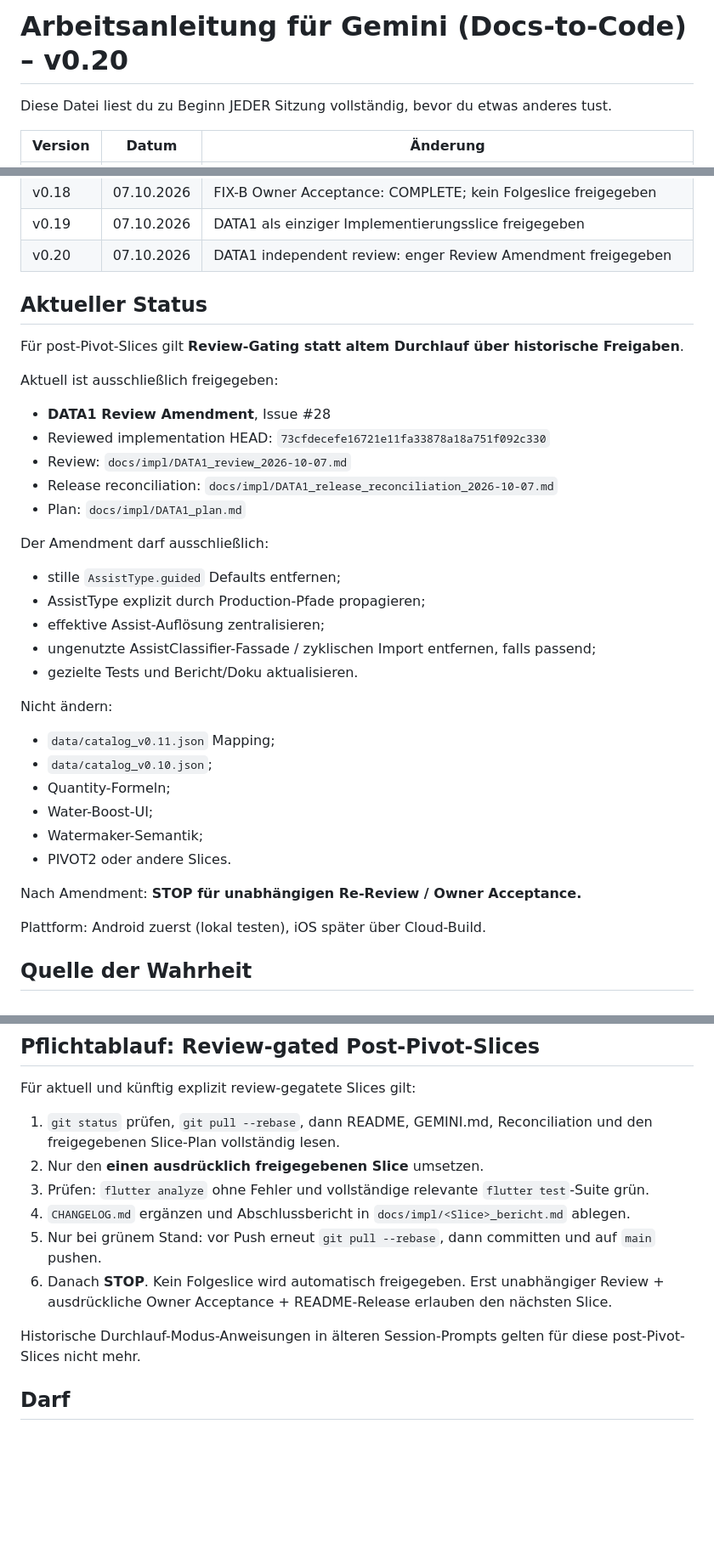
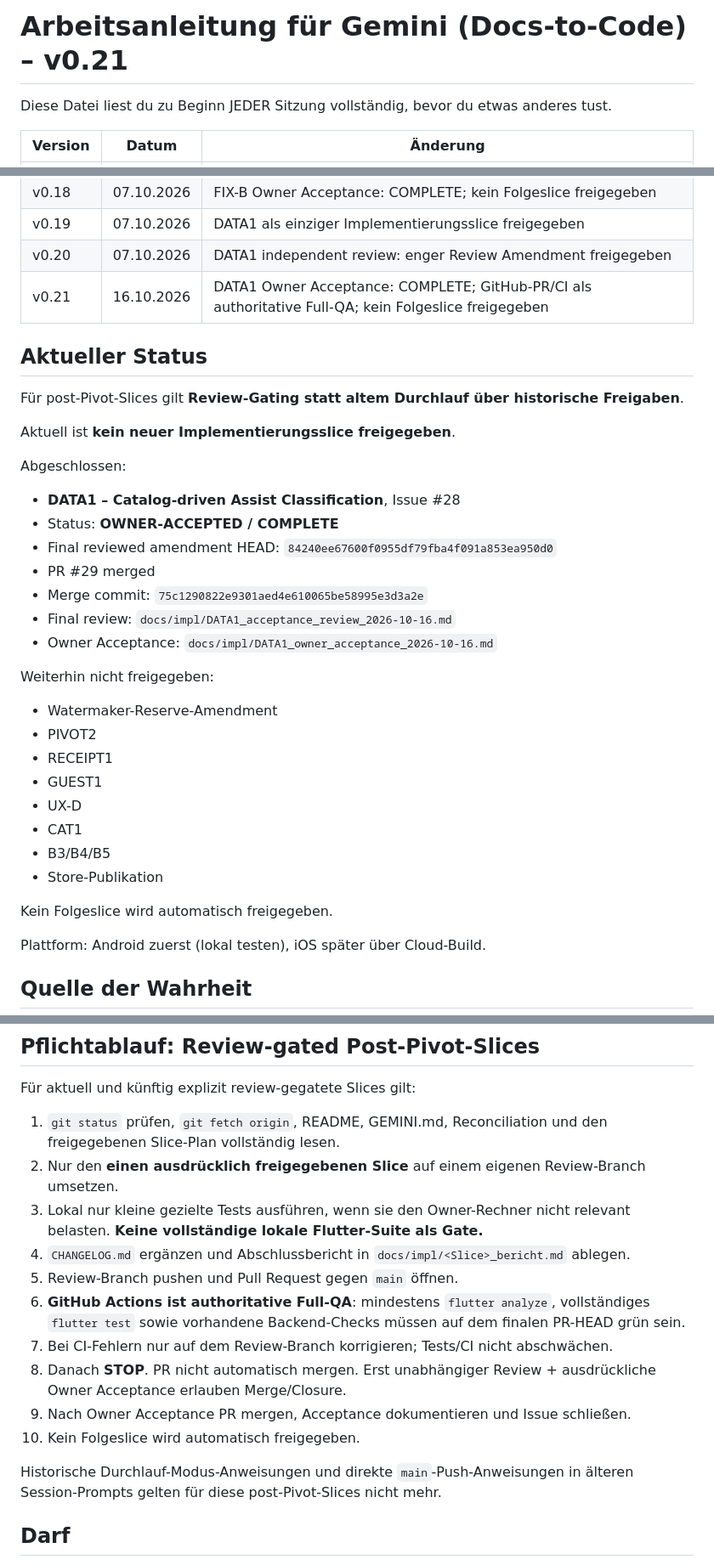
Before and after one commit to StradaDelSole/proviantplaner, a Markdown page: GEMINI.md, 3 parts joined by grey strips. Shown at 85% size. Drawn GitHub-style; blank space fills up the shorter version.

Commit message:
docs: close DATA1 gate and adopt GitHub CI workflow

```diff
--- a/GEMINI.md
+++ b/GEMINI.md
@@ -1,4 +1,4 @@
-# Arbeitsanleitung für Gemini (Docs-to-Code) – v0.20
+# Arbeitsanleitung für Gemini (Docs-to-Code) – v0.21
 
 Diese Datei liest du zu Beginn JEDER Sitzung vollständig, bevor du etwas anderes tust.
 
@@ -24,34 +24,34 @@ Diese Datei liest du zu Beginn JEDER Sitzung vollständig, bevor du etwas andere
 | v0.18 | 07.10.2026 | FIX-B Owner Acceptance: COMPLETE; kein Folgeslice freigegeben |
 | v0.19 | 07.10.2026 | DATA1 als einziger Implementierungsslice freigegeben |
 | v0.20 | 07.10.2026 | DATA1 independent review: enger Review Amendment freigegeben |
+| v0.21 | 16.10.2026 | DATA1 Owner Acceptance: COMPLETE; GitHub-PR/CI als authoritative Full-QA; kein Folgeslice freigegeben |
 
 ## Aktueller Status
 
 Für post-Pivot-Slices gilt **Review-Gating statt altem Durchlauf über historische Freigaben**.
 
-Aktuell ist ausschließlich freigegeben:
-- **DATA1 Review Amendment**, Issue #28
-- Reviewed implementation HEAD: `73cfdecefe16721e11fa33878a18a751f092c330`
-- Review: `docs/impl/DATA1_review_2026-10-07.md`
-- Release reconciliation: `docs/impl/DATA1_release_reconciliation_2026-10-07.md`
-- Plan: `docs/impl/DATA1_plan.md`
+Aktuell ist **kein neuer Implementierungsslice freigegeben**.
 
-Der Amendment darf ausschließlich:
-- stille `AssistType.guided` Defaults entfernen;
-- AssistType explizit durch Production-Pfade propagieren;
-- effektive Assist-Auflösung zentralisieren;
-- ungenutzte AssistClassifier-Fassade / zyklischen Import entfernen, falls passend;
-- gezielte Tests und Bericht/Doku aktualisieren.
+Abgeschlossen:
+- **DATA1 – Catalog-driven Assist Classification**, Issue #28
+- Status: **OWNER-ACCEPTED / COMPLETE**
+- Final reviewed amendment HEAD: `84240ee67600f0955df79fba4f091a853ea950d0`
+- PR #29 merged
+- Merge commit: `75c1290822e9301aed4e610065be58995e3d3a2e`
+- Final review: `docs/impl/DATA1_acceptance_review_2026-10-16.md`
+- Owner Acceptance: `docs/impl/DATA1_owner_acceptance_2026-10-16.md`
 
-Nicht ändern:
-- `data/catalog_v0.11.json` Mapping;
-- `data/catalog_v0.10.json`;
-- Quantity-Formeln;
-- Water-Boost-UI;
-- Watermaker-Semantik;
-- PIVOT2 oder andere Slices.
+Weiterhin nicht freigegeben:
+- Watermaker-Reserve-Amendment
+- PIVOT2
+- RECEIPT1
+- GUEST1
+- UX-D
+- CAT1
+- B3/B4/B5
+- Store-Publikation
 
-Nach Amendment: **STOP für unabhängigen Re-Review / Owner Acceptance.**
+Kein Folgeslice wird automatisch freigegeben.
 
 Plattform: Android zuerst (lokal testen), iOS später über Cloud-Build.
 
@@ -89,14 +89,18 @@ Code und Dokumente widersprechen sich? Zuerst gegen diese Hierarchie reconciliie
 
 Für aktuell und künftig explizit review-gegatete Slices gilt:
 
-1. `git status` prüfen, `git pull --rebase`, dann README, GEMINI.md, Reconciliation und den freigegebenen Slice-Plan vollständig lesen.
-2. Nur den **einen ausdrücklich freigegebenen Slice** umsetzen.
-3. Prüfen: `flutter analyze` ohne Fehler und vollständige relevante `flutter test`-Suite grün.
+1. `git status` prüfen, `git fetch origin`, README, GEMINI.md, Reconciliation und den freigegebenen Slice-Plan vollständig lesen.
+2. Nur den **einen ausdrücklich freigegebenen Slice** auf einem eigenen Review-Branch umsetzen.
+3. Lokal nur kleine gezielte Tests ausführen, wenn sie den Owner-Rechner nicht relevant belasten. **Keine vollständige lokale Flutter-Suite als Gate.**
 4. `CHANGELOG.md` ergänzen und Abschlussbericht in `docs/impl/<Slice>_bericht.md` ablegen.
-5. Nur bei grünem Stand: vor Push erneut `git pull --rebase`, dann committen und auf `main` pushen.
-6. Danach **STOP**. Kein Folgeslice wird automatisch freigegeben. Erst unabhängiger Review + ausdrückliche Owner Acceptance + README-Release erlauben den nächsten Slice.
+5. Review-Branch pushen und Pull Request gegen `main` öffnen.
+6. **GitHub Actions ist authoritative Full-QA**: mindestens `flutter analyze`, vollständiges `flutter test` sowie vorhandene Backend-Checks müssen auf dem finalen PR-HEAD grün sein.
+7. Bei CI-Fehlern nur auf dem Review-Branch korrigieren; Tests/CI nicht abschwächen.
+8. Danach **STOP**. PR nicht automatisch mergen. Erst unabhängiger Review + ausdrückliche Owner Acceptance erlauben Merge/Closure.
+9. Nach Owner Acceptance PR mergen, Acceptance dokumentieren und Issue schließen.
+10. Kein Folgeslice wird automatisch freigegeben.
 
-Historische Durchlauf-Modus-Anweisungen in älteren Session-Prompts gelten für diese post-Pivot-Slices nicht mehr.
+Historische Durchlauf-Modus-Anweisungen und direkte `main`-Push-Anweisungen in älteren Session-Prompts gelten für diese post-Pivot-Slices nicht mehr.
 
 ## Darf
 
```
